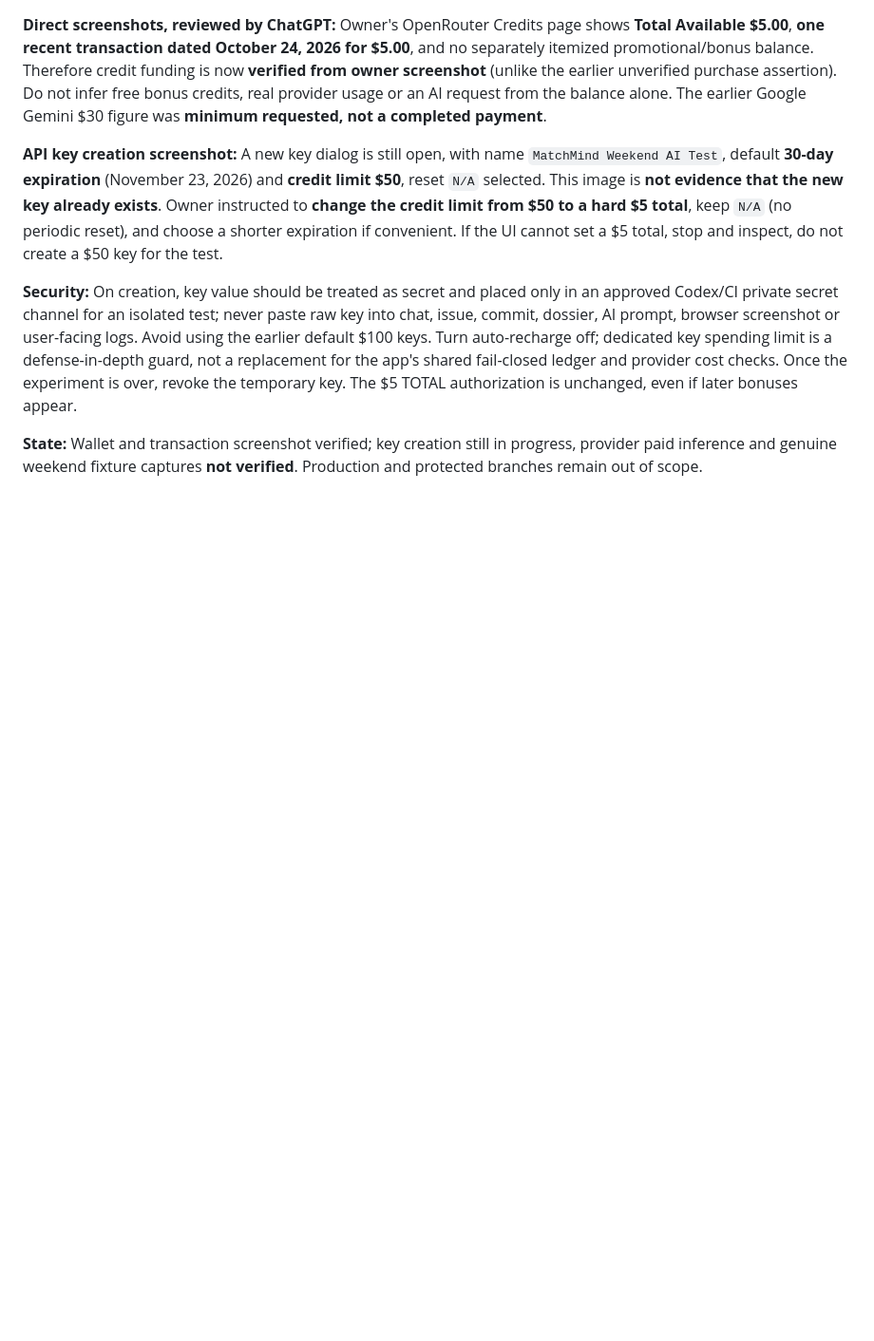
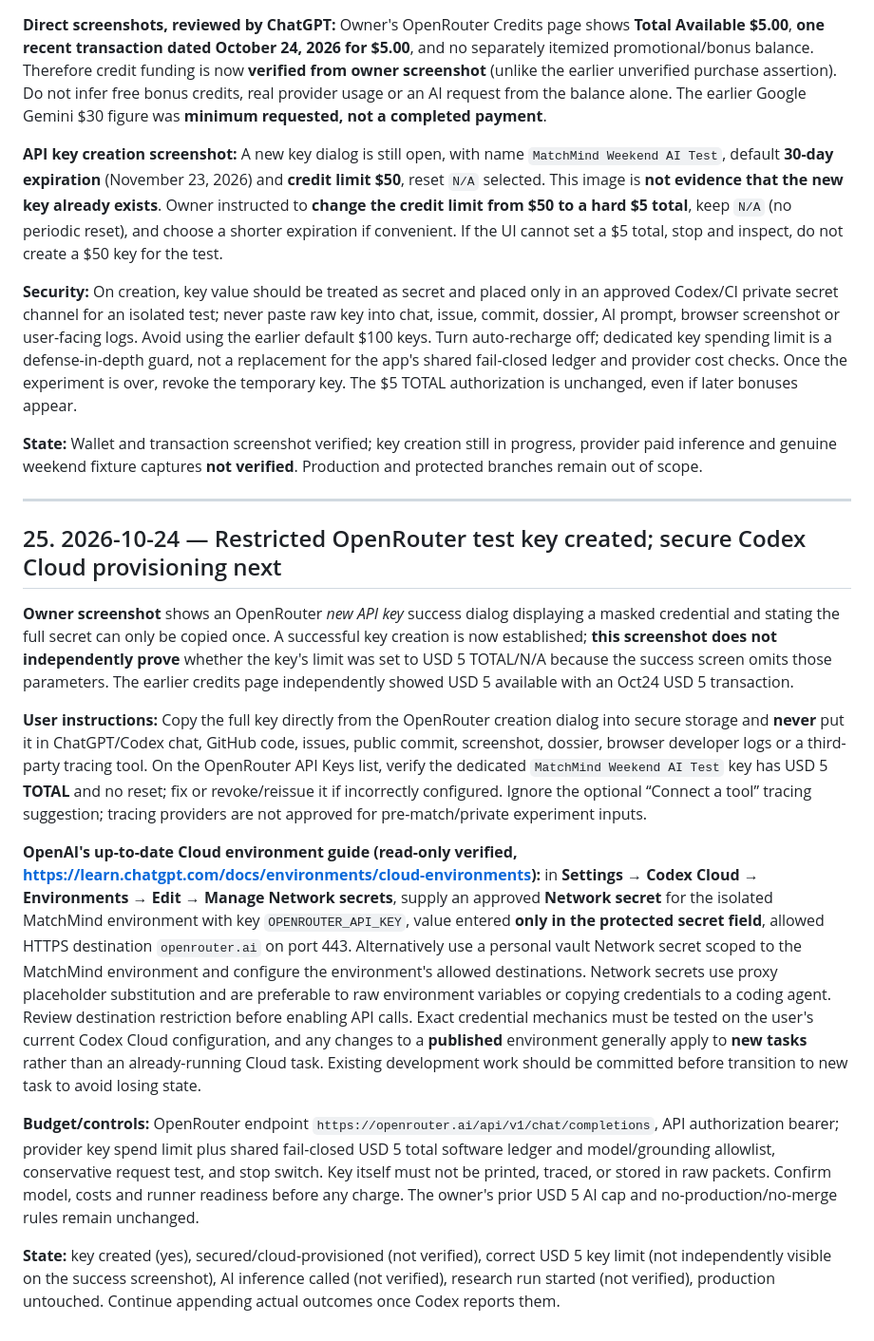
Before and after one commit to kennedychinazam/matchmind, a Markdown page: docs/CLAUDE_INDEPENDENT_REVIEW_DOSSIER.md, the part around the change. Shown at 95% size. Drawn GitHub-style; blank space fills up the shorter version.

Commit message:
docs: register OpenRouter key creation and Codex network-secret provisioning safeguards

```diff
--- a/docs/CLAUDE_INDEPENDENT_REVIEW_DOSSIER.md
+++ b/docs/CLAUDE_INDEPENDENT_REVIEW_DOSSIER.md
@@ -560,3 +560,18 @@ Revise any Phase8 one-day plan to include **read-only technical feasibility of i
 **Security:** On creation, key value should be treated as secret and placed only in an approved Codex/CI private secret channel for an isolated test; never paste raw key into chat, issue, commit, dossier, AI prompt, browser screenshot or user-facing logs. Avoid using the earlier default $100 keys. Turn auto-recharge off; dedicated key spending limit is a defense-in-depth guard, not a replacement for the app's shared fail-closed ledger and provider cost checks. Once the experiment is over, revoke the temporary key. The $5 TOTAL authorization is unchanged, even if later bonuses appear.
 
 **State:** Wallet and transaction screenshot verified; key creation still in progress, provider paid inference and genuine weekend fixture captures **not verified**. Production and protected branches remain out of scope.
+
+
+---
+
+## 25. 2026-10-24 — Restricted OpenRouter test key created; secure Codex Cloud provisioning next
+
+**Owner screenshot** shows an OpenRouter *new API key* success dialog displaying a masked credential and stating the full secret can only be copied once. A successful key creation is now established; **this screenshot does not independently prove** whether the key's limit was set to USD 5 TOTAL/N/A because the success screen omits those parameters. The earlier credits page independently showed USD 5 available with an Oct24 USD 5 transaction.
+
+**User instructions:** Copy the full key directly from the OpenRouter creation dialog into secure storage and **never** put it in ChatGPT/Codex chat, GitHub code, issues, public commit, screenshot, dossier, browser developer logs or a third-party tracing tool. On the OpenRouter API Keys list, verify the dedicated `MatchMind Weekend AI Test` key has USD 5 **TOTAL** and no reset; fix or revoke/reissue it if incorrectly configured. Ignore the optional “Connect a tool” tracing suggestion; tracing providers are not approved for pre-match/private experiment inputs.
+
+**OpenAI's up-to-date Cloud environment guide (read-only verified, https://learn.chatgpt.com/docs/environments/cloud-environments):** in **Settings → Codex Cloud → Environments → Edit → Manage Network secrets**, supply an approved **Network secret** for the isolated MatchMind environment with key `OPENROUTER_API_KEY`, value entered **only in the protected secret field**, allowed HTTPS destination `openrouter.ai` on port 443. Alternatively use a personal vault Network secret scoped to the MatchMind environment and configure the environment's allowed destinations. Network secrets use proxy placeholder substitution and are preferable to raw environment variables or copying credentials to a coding agent. Review destination restriction before enabling API calls. Exact credential mechanics must be tested on the user's current Codex Cloud configuration, and any changes to a **published** environment generally apply to **new tasks** rather than an already-running Cloud task. Existing development work should be committed before transition to new task to avoid losing state.
+
+**Budget/controls:** OpenRouter endpoint `https://openrouter.ai/api/v1/chat/completions`, API authorization bearer; provider key spend limit plus shared fail-closed USD 5 total software ledger and model/grounding allowlist, conservative request test, and stop switch. Key itself must not be printed, traced, or stored in raw packets. Confirm model, costs and runner readiness before any charge. The owner's prior USD 5 AI cap and no-production/no-merge rules remain unchanged.
+
+**State:** key created (yes), secured/cloud-provisioned (not verified), correct USD 5 key limit (not independently visible on the success screenshot), AI inference called (not verified), research run started (not verified), production untouched. Continue appending actual outcomes once Codex reports them.
```
